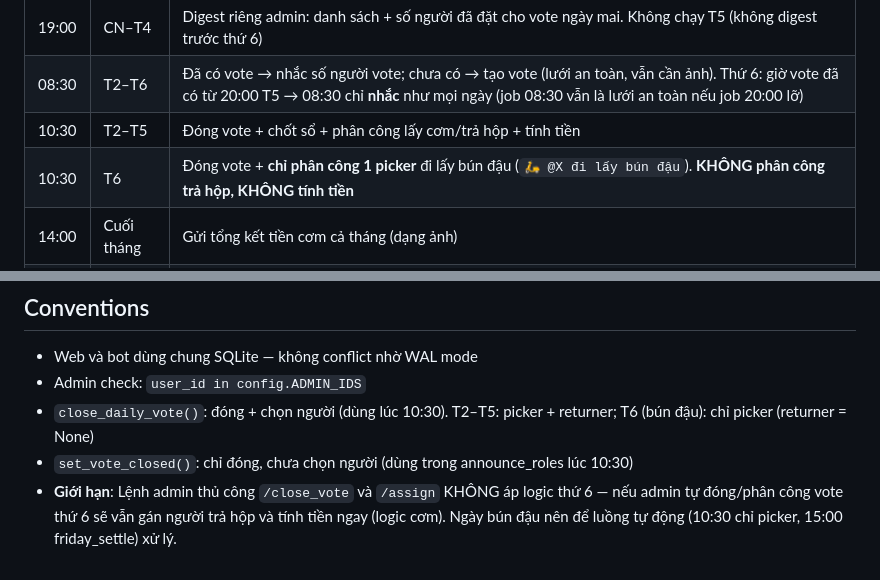
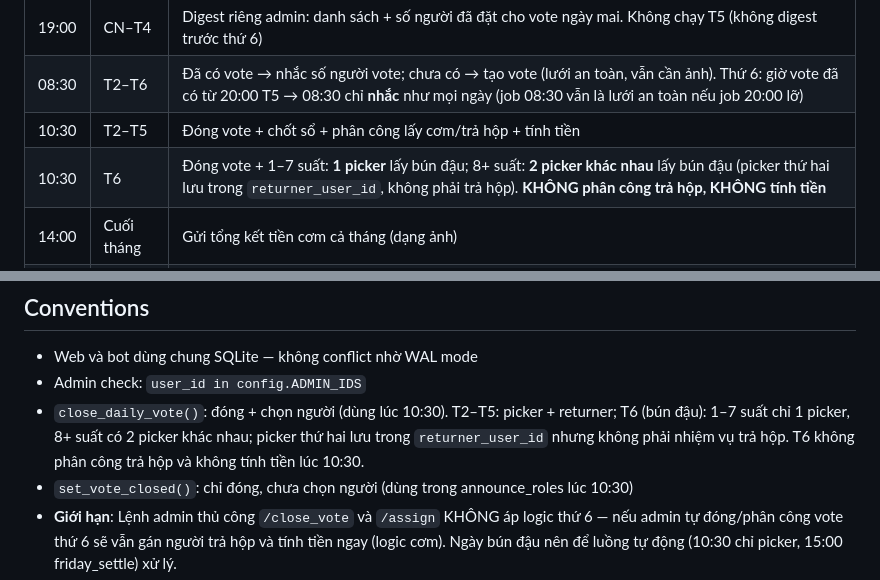
Before and after one commit to Hyrra297/telegram-lunch-bot, a Markdown page: CLAUDE.md, 2 parts joined by grey strips. Rendered like a GitHub page.

Commit message:
docs: clarify Friday picker threshold

```diff
--- a/CLAUDE.md
+++ b/CLAUDE.md
@@ -35,7 +35,7 @@ python bot.py
 | 19:00 | CN–T4 | Digest riêng admin: danh sách + số người đã đặt cho vote ngày mai. Không chạy T5 (không digest trước thứ 6) |
 | 08:30 | T2–T6 | Đã có vote → nhắc số người vote; chưa có → tạo vote (lưới an toàn, vẫn cần ảnh). Thứ 6: giờ vote đã có từ 20:00 T5 → 08:30 chỉ **nhắc** như mọi ngày (job 08:30 vẫn là lưới an toàn nếu job 20:00 lỡ) |
 | 10:30 | T2–T5 | Đóng vote + chốt sổ + phân công lấy cơm/trả hộp + tính tiền |
-| 10:30 | T6 | Đóng vote + **chỉ phân công 1 picker** đi lấy bún đậu (`🛵 @X đi lấy bún đậu`). **KHÔNG phân công trả hộp, KHÔNG tính tiền** |
+| 10:30 | T6 | Đóng vote + 1–7 suất: **1 picker** lấy bún đậu; 8+ suất: **2 picker khác nhau** lấy bún đậu (picker thứ hai lưu trong `returner_user_id`, không phải trả hộp). **KHÔNG phân công trả hộp, KHÔNG tính tiền** |
 | 14:00 | Cuối tháng | Gửi tổng kết tiền cơm cả tháng (dạng ảnh) |
 | 15:00 | T6 | **`friday_settle`**: gọi `snapshot_day_costs(date)` — tính và khoá tiền từng người vào `vote_entries.cost` (mỗi người = giá món + ship/số người). Im lặng (không gửi tin) |
 
@@ -130,7 +130,7 @@ Migration thêm cột: vòng lặp `try/except ALTER TABLE` trong `init_db()`.
 ## Conventions
 - Web và bot dùng chung SQLite — không conflict nhờ WAL mode
 - Admin check: `user_id in config.ADMIN_IDS`
-- `close_daily_vote()`: đóng + chọn người (dùng lúc 10:30). T2–T5: picker + returner; T6 (bún đậu): chỉ picker (returner = None)
+- `close_daily_vote()`: đóng + chọn người (dùng lúc 10:30). T2–T5: picker + returner; T6 (bún đậu): 1–7 suất chỉ 1 picker, 8+ suất có 2 picker khác nhau; picker thứ hai lưu trong `returner_user_id` nhưng không phải nhiệm vụ trả hộp. T6 không phân công trả hộp và không tính tiền lúc 10:30.
 - `set_vote_closed()`: chỉ đóng, chưa chọn người (dùng trong announce_roles lúc 10:30)
 - **Giới hạn**: Lệnh admin thủ công `/close_vote` và `/assign` KHÔNG áp logic thứ 6 — nếu admin tự đóng/phân công vote thứ 6 sẽ vẫn gán người trả hộp và tính tiền ngay (logic cơm). Ngày bún đậu nên để luồng tự động (10:30 chỉ picker, 15:00 friday_settle) xử lý.
 - Web cần restart uvicorn sau khi sửa code Python
```
